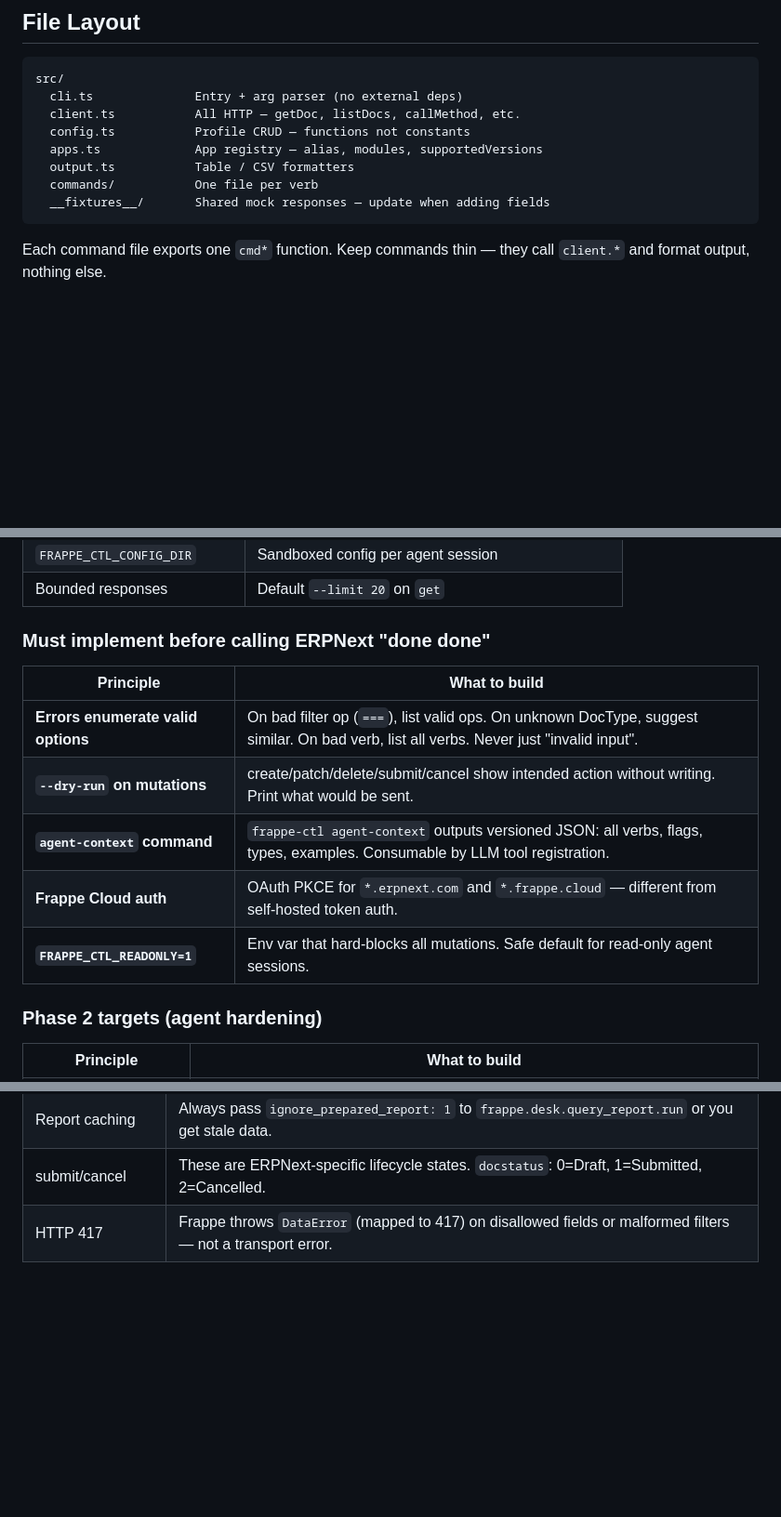
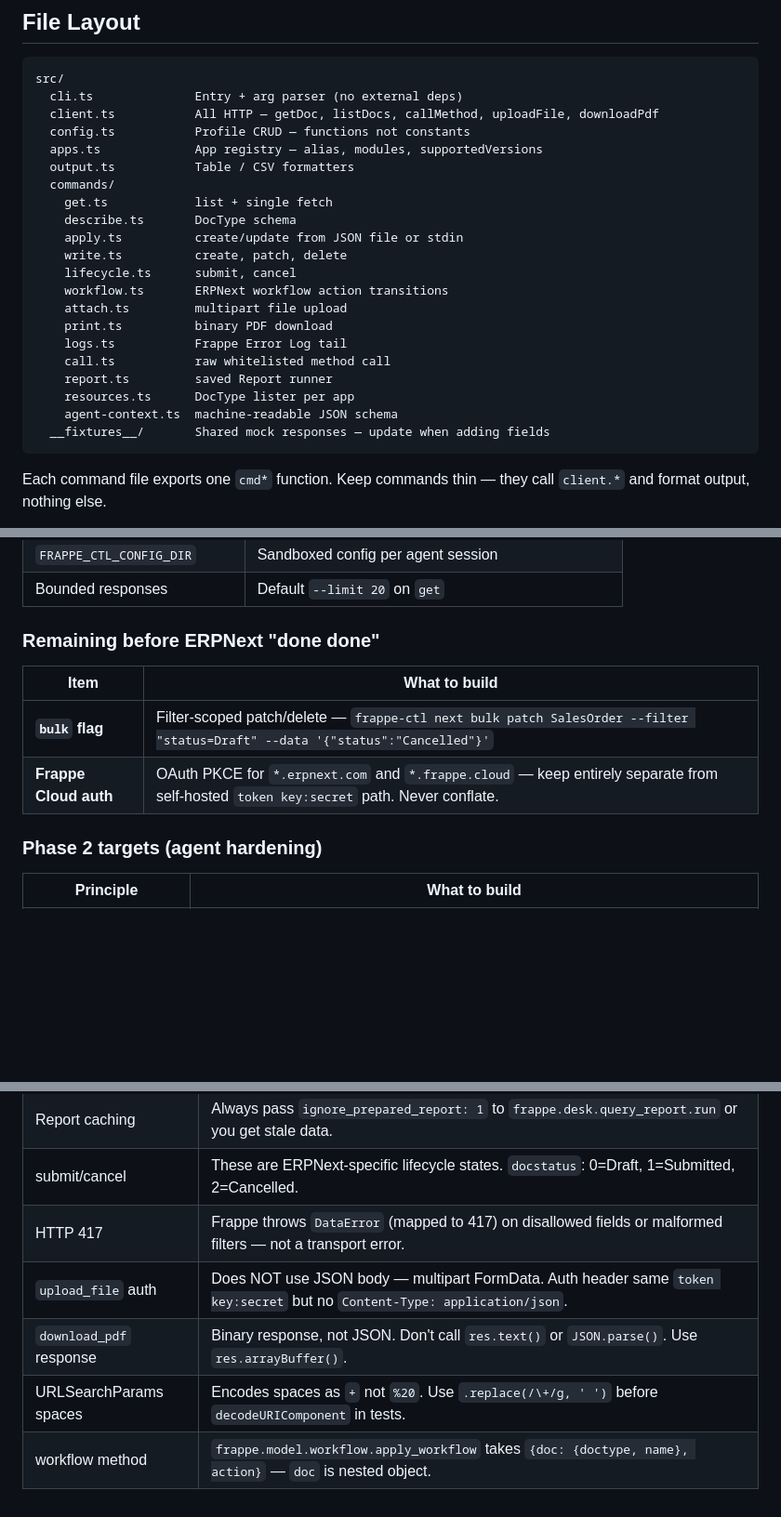
Before and after one commit to MalharDotTech/frappe-ctl, a Markdown page: CLAUDE.md, 3 parts joined by grey strips. Shown at 93% size. Drawn GitHub-style; blank space fills up the shorter version.

````diff
--- a/CLAUDE.md
+++ b/CLAUDE.md
@@ -73,11 +73,24 @@ Never silently delete. If `force: false`, throw with message explaining the flag
 ```
 src/
   cli.ts              Entry + arg parser (no external deps)
-  client.ts           All HTTP — getDoc, listDocs, callMethod, etc.
+  client.ts           All HTTP — getDoc, listDocs, callMethod, uploadFile, downloadPdf
   config.ts           Profile CRUD — functions not constants
   apps.ts             App registry — alias, modules, supportedVersions
   output.ts           Table / CSV formatters
-  commands/           One file per verb
+  commands/
+    get.ts            list + single fetch
+    describe.ts       DocType schema
+    apply.ts          create/update from JSON file or stdin
+    write.ts          create, patch, delete
+    lifecycle.ts      submit, cancel
+    workflow.ts       ERPNext workflow action transitions
+    attach.ts         multipart file upload
+    print.ts          binary PDF download
+    logs.ts           Frappe Error Log tail
+    call.ts           raw whitelisted method call
+    report.ts         saved Report runner
+    resources.ts      DocType lister per app
+    agent-context.ts  machine-readable JSON schema
   __fixtures__/       Shared mock responses — update when adding fields
 ```
 
@@ -145,14 +158,11 @@ Drawn from gogcli, Trevin's 10 principles, and openclaw integration requirements
 | `FRAPPE_CTL_CONFIG_DIR` | Sandboxed config per agent session |
 | Bounded responses | Default `--limit 20` on `get` |
 
-### Must implement before calling ERPNext "done done"
-| Principle | What to build |
-|-----------|--------------|
-| **Errors enumerate valid options** | On bad filter op (`===`), list valid ops. On unknown DocType, suggest similar. On bad verb, list all verbs. Never just "invalid input". |
-| **`--dry-run` on mutations** | create/patch/delete/submit/cancel show intended action without writing. Print what would be sent. |
-| **`agent-context` command** | `frappe-ctl agent-context` outputs versioned JSON: all verbs, flags, types, examples. Consumable by LLM tool registration. |
-| **Frappe Cloud auth** | OAuth PKCE for `*.erpnext.com` and `*.frappe.cloud` — different from self-hosted token auth. |
-| **`FRAPPE_CTL_READONLY=1`** | Env var that hard-blocks all mutations. Safe default for read-only agent sessions. |
+### Remaining before ERPNext "done done"
+| Item | What to build |
+|------|--------------|
+| **`bulk` flag** | Filter-scoped patch/delete — `frappe-ctl next bulk patch SalesOrder --filter "status=Draft" --data '{"status":"Cancelled"}'` |
+| **Frappe Cloud auth** | OAuth PKCE for `*.erpnext.com` and `*.frappe.cloud` — keep entirely separate from self-hosted `token key:secret` path. Never conflate. |
 
 ### Phase 2 targets (agent hardening)
 | Principle | What to build |
@@ -179,3 +208,7 @@ Drawn from gogcli, Trevin's 10 principles, and openclaw integration requirements
 | Report caching | Always pass `ignore_prepared_report: 1` to `frappe.desk.query_report.run` or you get stale data. |
 | submit/cancel | These are ERPNext-specific lifecycle states. `docstatus`: 0=Draft, 1=Submitted, 2=Cancelled. |
 | HTTP 417 | Frappe throws `DataError` (mapped to 417) on disallowed fields or malformed filters — not a transport error. |
+| `upload_file` auth | Does NOT use JSON body — multipart FormData. Auth header same `token key:secret` but no `Content-Type: application/json`. |
+| `download_pdf` response | Binary response, not JSON. Don't call `res.text()` or `JSON.parse()`. Use `res.arrayBuffer()`. |
+| URLSearchParams spaces | Encodes spaces as `+` not `%20`. Use `.replace(/\+/g, ' ')` before `decodeURIComponent` in tests. |
+| workflow method | `frappe.model.workflow.apply_workflow` takes `{doc: {doctype, name}, action}` — `doc` is nested object. |
````
Also changed, not shown: other parts of CLAUDE.md (+19 -0 lines), README.md (+60 -24 lines).
